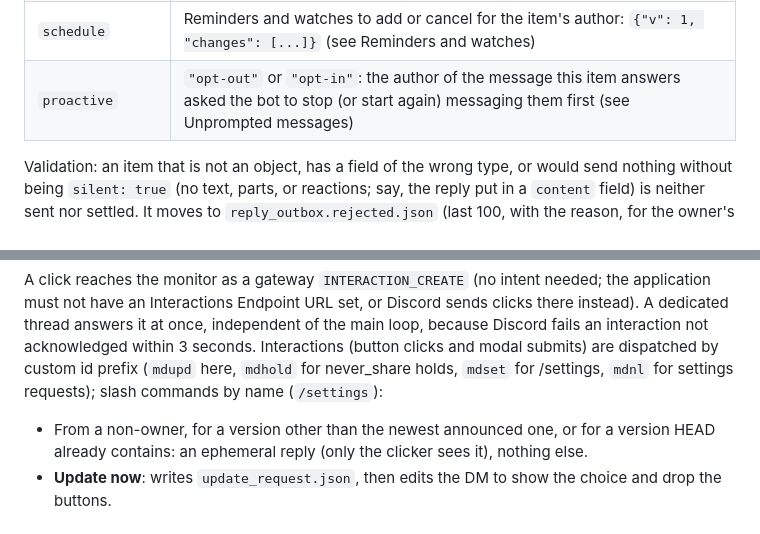
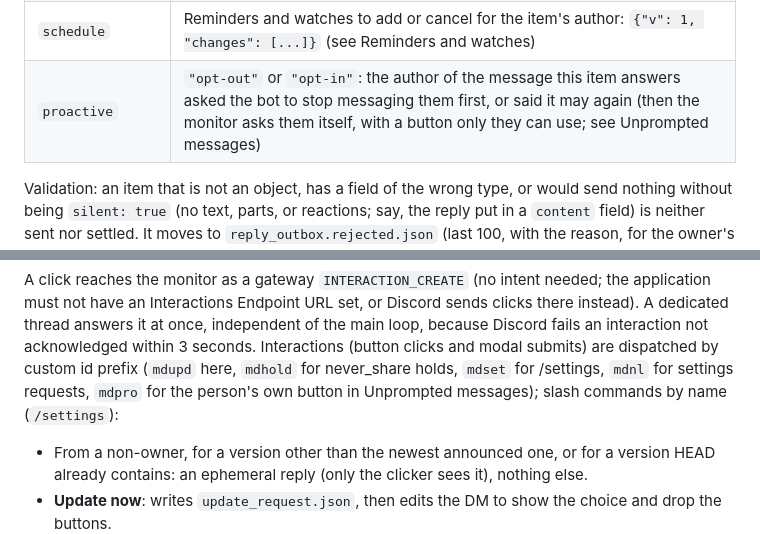
Before and after one commit to Ggongi/muse-discord, a Markdown page: PROTOCOL.md, 2 parts joined by grey strips. Drawn GitHub-style.

```diff
--- a/PROTOCOL.md
+++ b/PROTOCOL.md
@@ -131,7 +131,7 @@ back ahead of whatever was appended meanwhile. Item fields:
 | `reply_nonce`  | Required on every item: its queue item's `reply_nonce` from the wake payload, as is (see Replies stay with their run); not on an item for a heartbeat slot, which carries the slot's nonce instead (Unprompted messages) |
 | `owner_dm_nonce` | Required on every item for an owner's own DM: that item's `owner_dm_nonce` from the wake payload, as is (see Owner DMs); and on every item for a heartbeat slot, the slot's (Unprompted messages) |
 | `schedule`     | Reminders and watches to add or cancel for the item's author: `{"v": 1, "changes": [...]}` (see Reminders and watches) |
-| `proactive`    | `"opt-out"` or `"opt-in"`: the author of the message this item answers asked the bot to stop (or start again) messaging them first (see Unprompted messages) |
+| `proactive`    | `"opt-out"` or `"opt-in"`: the author of the message this item answers asked the bot to stop messaging them first, or said it may again (then the monitor asks them itself, with a button only they can use; see Unprompted messages) |
 
 Validation: an item that is not an object, has a field of the wrong
 type, or would send nothing without being `silent: true` (no text,
@@ -1776,7 +1813,8 @@ answers it at once, independent of the main loop, because Discord
 fails an interaction not acknowledged within 3 seconds. Interactions
 (button clicks and modal submits) are dispatched by custom id prefix
 (`mdupd` here, `mdhold` for never_share holds, `mdset` for
-/settings, `mdnl` for settings requests); slash commands by name
+/settings, `mdnl` for settings requests, `mdpro` for the person's own
+button in Unprompted messages); slash commands by name
 (`/settings`):
 
 - From a non-owner, for a version other than the newest announced one,
```
Also changed, not shown: other parts of PROTOCOL.md (+53 -16 lines), CHANGELOG.md (+7 -5 lines), worker-prompt.template.md (+5 -3 lines).
